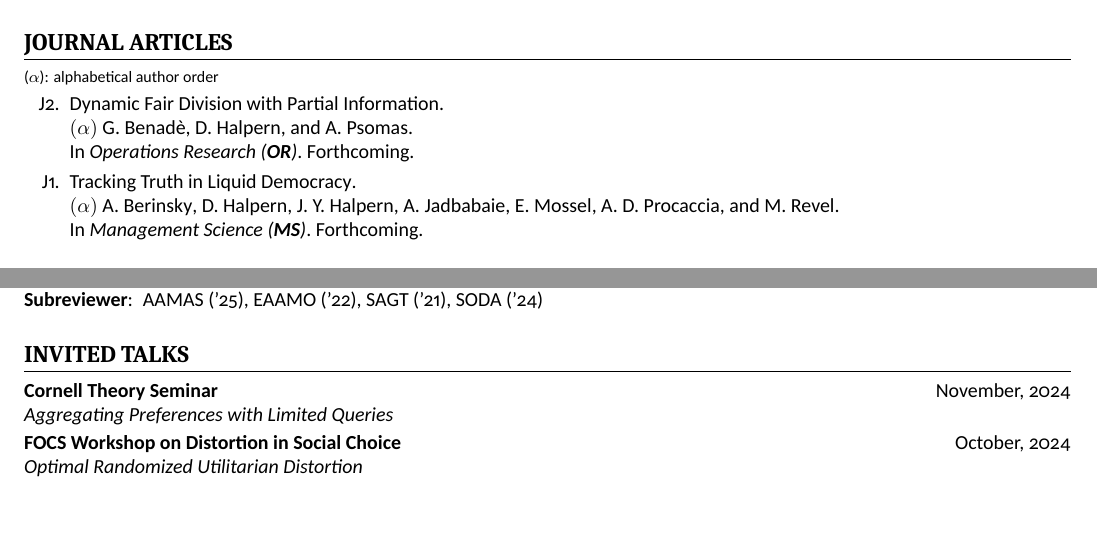
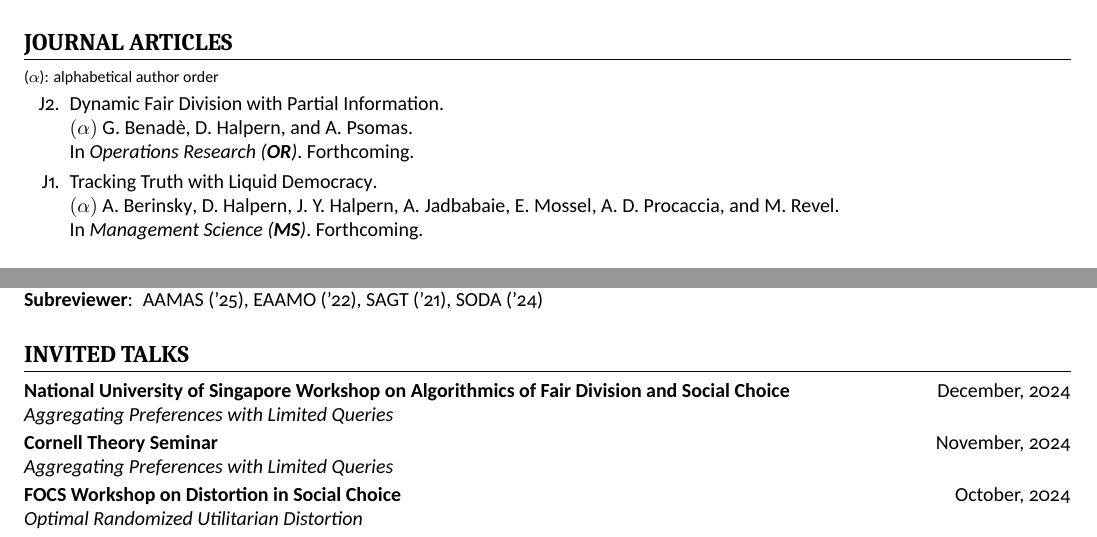
Before and after one commit to dhalpern13/Academic-Resume, a LaTeX CV (resume.tex, which reads journal.tex): two parts of pages 1 and 3 of 4, joined at a grey line, cut so that both start at the same text, the shorter picture padded with empty space. Compiled offline with XeLaTeX.

Commit message:
singapore

```diff
--- a/journal.tex
+++ b/journal.tex
@@ -1,3 +1,3 @@
 \item \websitelink{dynamic-fair-division-or}{Dynamic Fair Division with Partial Information}.\\$(\alpha)$ \link{http://www.gerdusbenade.com}{G. Benadè}, \link{https://daniel-halpern.com}{D. Halpern}, and \link{https://www.alexpsomas.com}{A. Psomas}.\\In \textit{Operations Research (\textbf{OR})}. Forthcoming.
 
-\item \websitelink{ld-journal}{Tracking Truth in Liquid Democracy}.\\$(\alpha)$ \link{https://polisci.mit.edu/people/adam-berinsky}{A. Berinsky}, \link{https://daniel-halpern.com}{D. Halpern}, \link{https://www.cs.cornell.edu/home/halpern/}{J. Y. Halpern}, \link{https://jadbabaie.mit.edu}{A. Jadbabaie}, \link{https://math.mit.edu/~elmos/}{E. Mossel}, \link{http://procaccia.info}{A. D. Procaccia}, and \link{https://manrev.github.io/manon/}{M. Revel}.\\In \textit{Management Science (\textbf{MS})}. Forthcoming.
+\item \websitelink{ld-journal}{Tracking Truth with Liquid Democracy}.\\$(\alpha)$ \link{https://polisci.mit.edu/people/adam-berinsky}{A. Berinsky}, \link{https://daniel-halpern.com}{D. Halpern}, \link{https://www.cs.cornell.edu/home/halpern/}{J. Y. Halpern}, \link{https://jadbabaie.mit.edu}{A. Jadbabaie}, \link{https://math.mit.edu/~elmos/}{E. Mossel}, \link{http://procaccia.info}{A. D. Procaccia}, and \link{https://manrev.github.io/manon/}{M. Revel}.\\In \textit{Management Science (\textbf{MS})}. Forthcoming.
--- a/resume.tex
+++ b/resume.tex
@@ -183,6 +183,8 @@
 
 \section{Invited Talks}
 
+\talk{National University of Singapore Workshop on Algorithmics of Fair Division and Social Choice}{December, 2024}{Aggregating Preferences with Limited Queries}
+
 \talk{Cornell Theory Seminar}{November, 2024}{Aggregating Preferences with Limited Queries}
 
 \talk{FOCS Workshop on Distortion in Social Choice}{October, 2024}{Optimal Randomized Utilitarian Distortion}
```
Also changed, not shown: resume.pdf (deleted).
